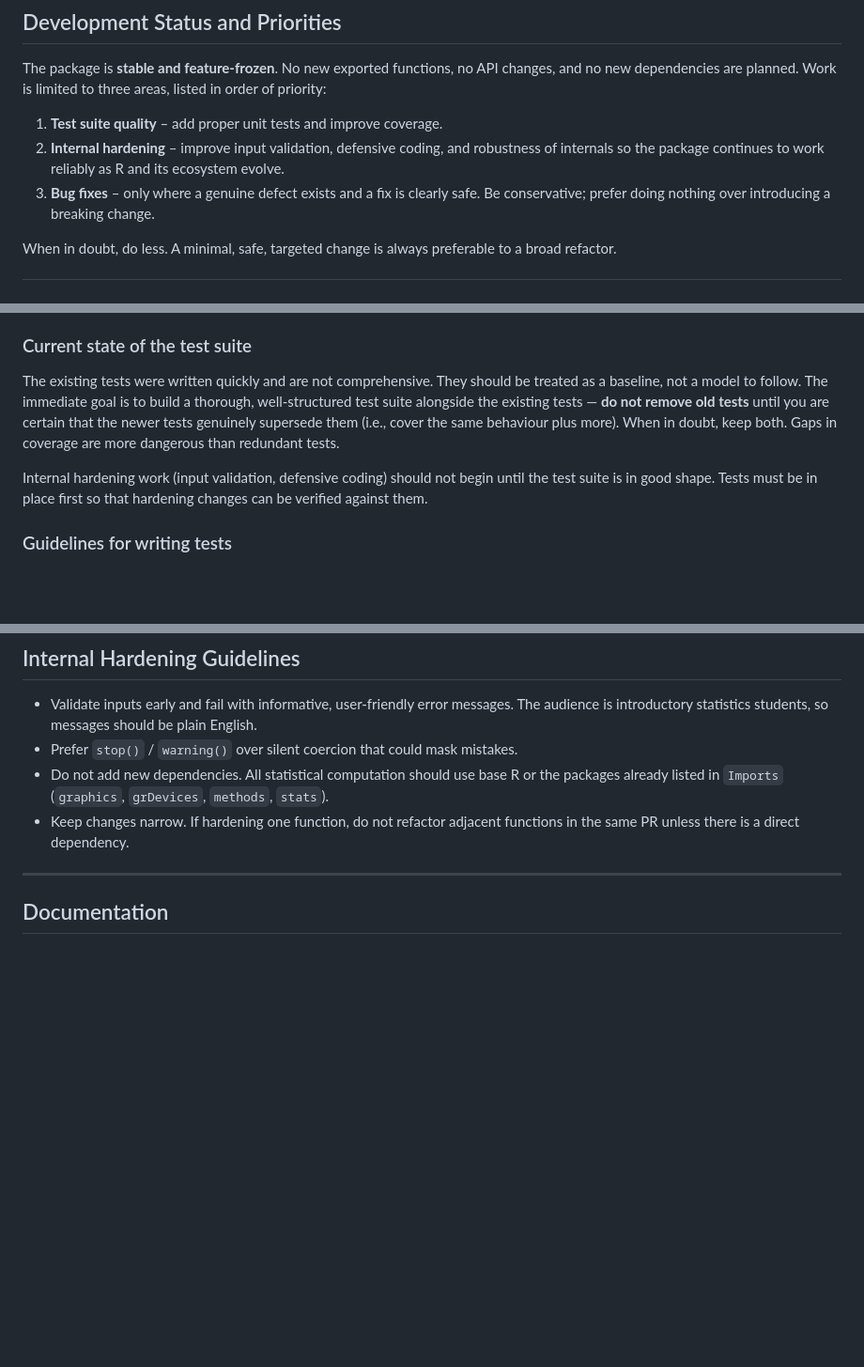
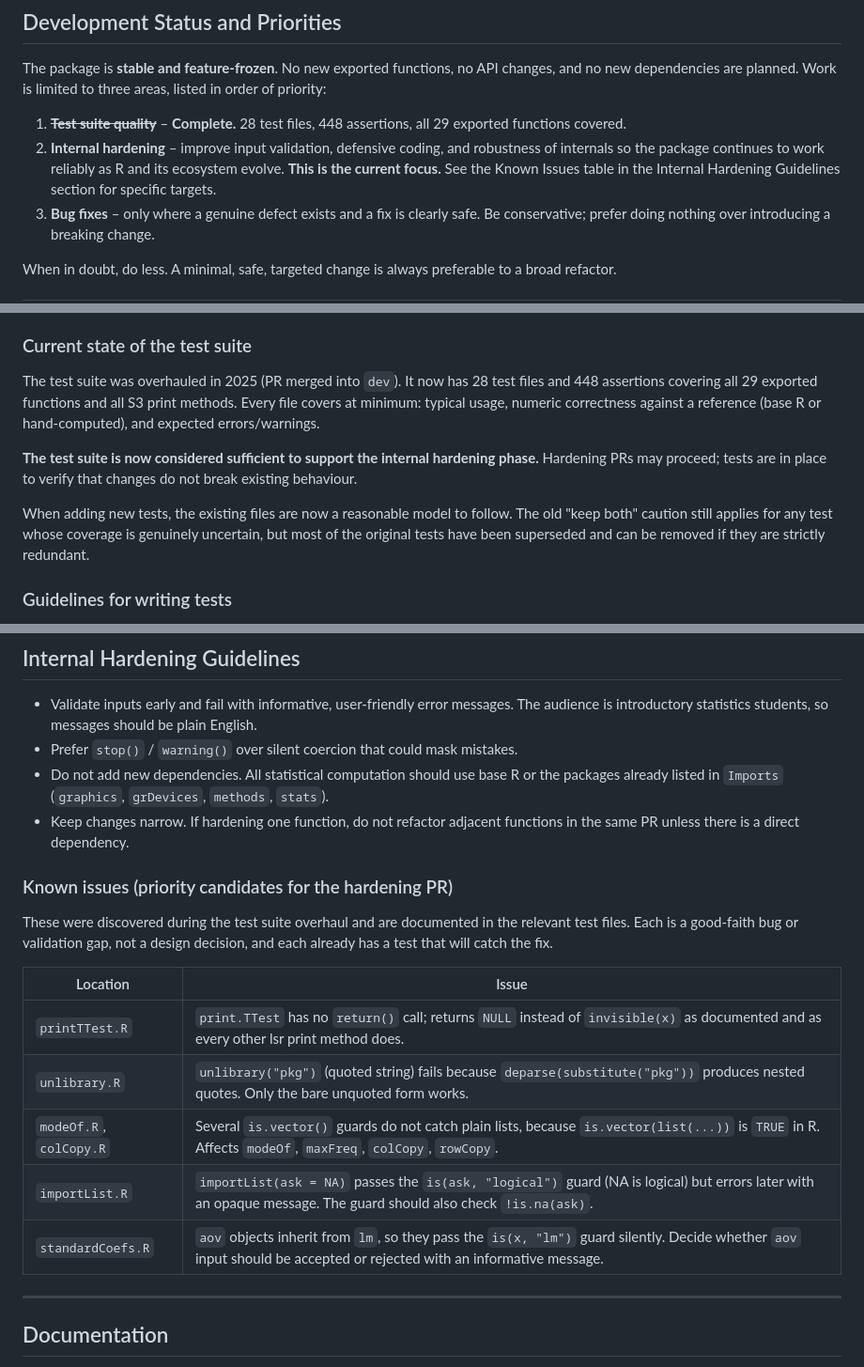
Before and after one commit to djnavarro/lsr, a Markdown page: AGENTS.md, 3 parts joined by grey strips. Shown at 94% size. Rendered like a GitHub page; blank space fills up the shorter version.

Commit message:
docs: update AGENTS.md to reflect completed test phase and hardening targets
- Development Status: mark test suite priority as complete; note internal
  hardening is now the current focus
- Testing/current state: replace 'incomplete baseline' language with
  accurate description of the overhauled suite (28 files, 448 assertions)
- Internal Hardening: add Known Issues table listing the five bugs/gaps
  discovered during the test overhaul, each with a test already in place
  to catch the fix

```diff
--- a/AGENTS.md
+++ b/AGENTS.md
@@ -21,10 +21,12 @@ The package is **stable and feature-frozen**. No new exported functions, no
 API changes, and no new dependencies are planned. Work is limited to three
 areas, listed in order of priority:
 
-1. **Test suite quality** – add proper unit tests and improve coverage.
+1. ~~**Test suite quality**~~ – **Complete.** 28 test files, 448 assertions,
+   all 29 exported functions covered.
 2. **Internal hardening** – improve input validation, defensive coding, and
    robustness of internals so the package continues to work reliably as R and
-   its ecosystem evolve.
+   its ecosystem evolve. **This is the current focus.** See the Known Issues
+   table in the Internal Hardening Guidelines section for specific targets.
 3. **Bug fixes** – only where a genuine defect exists and a fix is clearly
    safe. Be conservative; prefer doing nothing over introducing a breaking
    change.
@@ -96,16 +98,20 @@ Custom S3 classes with `print` methods: `TTest`, `whoList`, `correlate`,
 
 ### Current state of the test suite
 
-The existing tests were written quickly and are not comprehensive. They should
-be treated as a baseline, not a model to follow. The immediate goal is to
-build a thorough, well-structured test suite alongside the existing tests —
-**do not remove old tests** until you are certain that the newer tests
-genuinely supersede them (i.e., cover the same behaviour plus more). When in
-doubt, keep both. Gaps in coverage are more dangerous than redundant tests.
+The test suite was overhauled in 2025 (PR merged into `dev`). It now has
+28 test files and 448 assertions covering all 29 exported functions and all
+S3 print methods. Every file covers at minimum: typical usage, numeric
+correctness against a reference (base R or hand-computed), and expected
+errors/warnings.
 
-Internal hardening work (input validation, defensive coding) should not begin
-until the test suite is in good shape. Tests must be in place first so that
-hardening changes can be verified against them.
+**The test suite is now considered sufficient to support the internal
+hardening phase.** Hardening PRs may proceed; tests are in place to verify
+that changes do not break existing behaviour.
+
+When adding new tests, the existing files are now a reasonable model to
+follow. The old "keep both" caution still applies for any test whose
+coverage is genuinely uncertain, but most of the original tests have been
+superseded and can be removed if they are strictly redundant.
 
 ### Guidelines for writing tests
 
@@ -131,6 +137,20 @@ hardening changes can be verified against them.
   `methods`, `stats`).
 - Keep changes narrow. If hardening one function, do not refactor adjacent
   functions in the same PR unless there is a direct dependency.
+
+### Known issues (priority candidates for the hardening PR)
+
+These were discovered during the test suite overhaul and are documented in
+the relevant test files. Each is a good-faith bug or validation gap, not a
+design decision, and each already has a test that will catch the fix.
+
+| Location | Issue |
+|----------|-------|
+| `printTTest.R` | `print.TTest` has no `return()` call; returns `NULL` instead of `invisible(x)` as documented and as every other lsr print method does. |
+| `unlibrary.R` | `unlibrary("pkg")` (quoted string) fails because `deparse(substitute("pkg"))` produces nested quotes. Only the bare unquoted form works. |
+| `modeOf.R`, `colCopy.R` | Several `is.vector()` guards do not catch plain lists, because `is.vector(list(...))` is `TRUE` in R. Affects `modeOf`, `maxFreq`, `colCopy`, `rowCopy`. |
+| `importList.R` | `importList(ask = NA)` passes the `is(ask, "logical")` guard (NA is logical) but errors later with an opaque message. The guard should also check `!is.na(ask)`. |
+| `standardCoefs.R` | `aov` objects inherit from `lm`, so they pass the `is(x, "lm")` guard silently. Decide whether `aov` input should be accepted or rejected with an informative message. |
 
 ---
 
```
